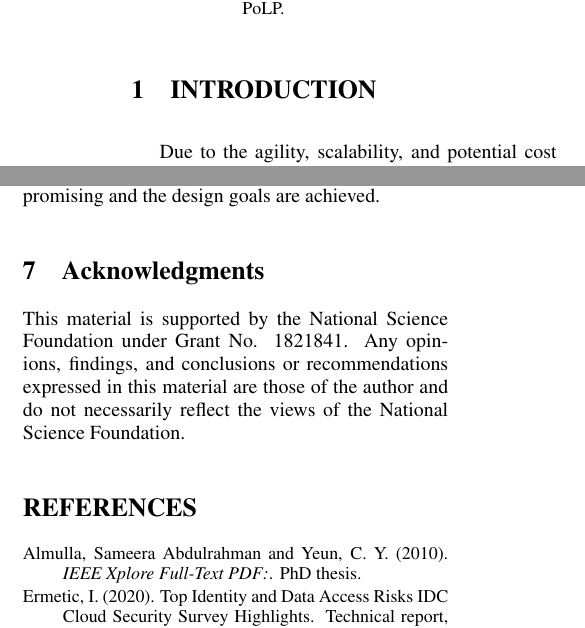
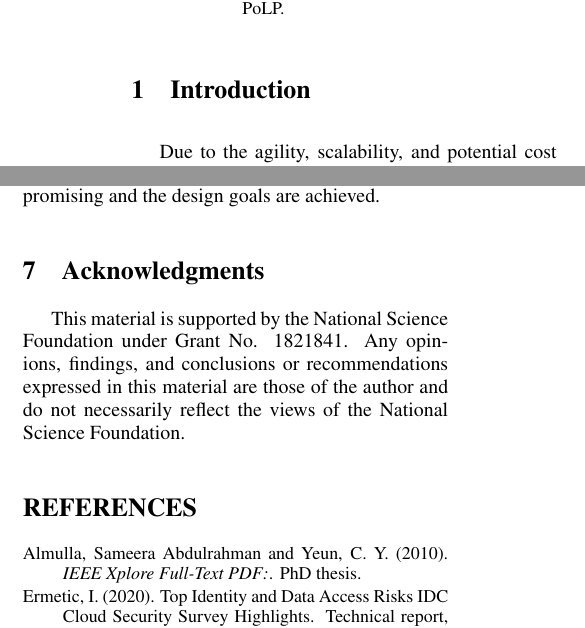
Before and after one commit to wwu-pdx/papers, a LaTeX document (leastpri/icissp/lstpri-icissp.tex): two parts of the columns of pages 1 and 8 of 9, joined at a grey line, cut so that both start at the same text. Compiled offline with pdfLaTeX.

Commit message:
make section titles uniform

```diff
--- a/leastpri/icissp/lstpri-icissp.tex
+++ b/leastpri/icissp/lstpri-icissp.tex
@@ -35,7 +35,7 @@
 
 \onecolumn \maketitle \normalsize \setcounter{footnote}{0} \vfill
 
-\section{\uppercase{Introduction}}
+\section{Introduction}
 \label{sec:introduction}
 \input 1intro.tex
 
@@ -61,7 +61,7 @@
 \input 6concl.tex
 
 \section{Acknowledgments}
-\noindent This material is supported by the National Science Foundation under Grant No. 1821841. Any
+This material is supported by the National Science Foundation under Grant No. 1821841. Any
 opinions, findings, and conclusions or recommendations expressed in this material are those of the author and do not necessarily reflect the views of the National Science Foundation.
 
 \bibliographystyle{apalike}
```
Also changed, not shown: leastpri/icissp/lstpri-icissp.tex (2 more changed lines).
